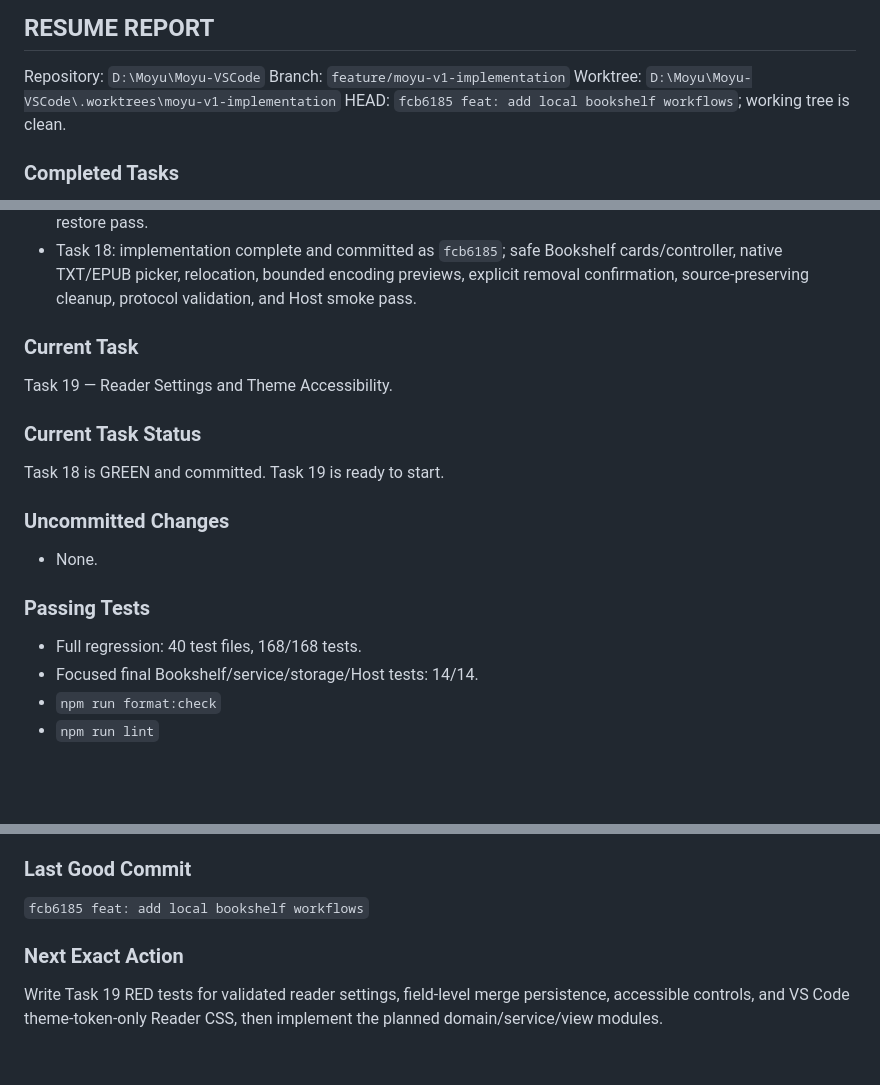
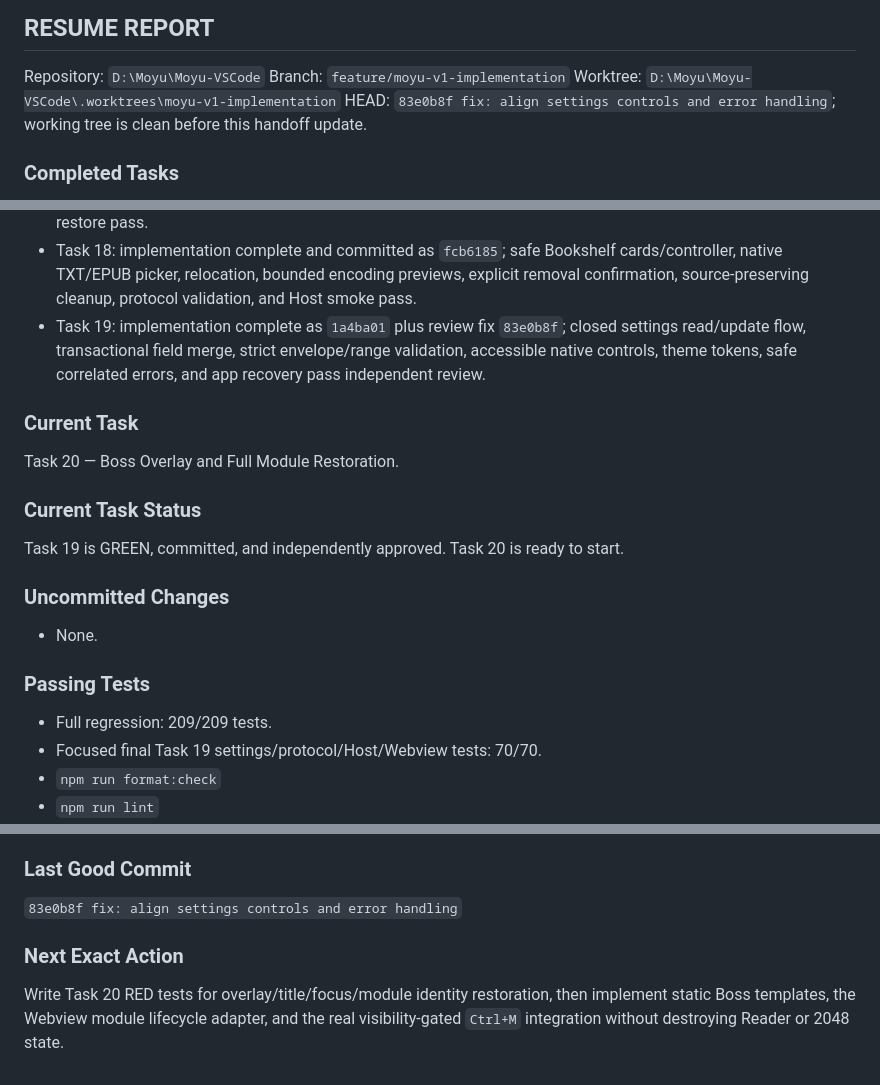
Before and after one commit to guangheihei66-collab/Moyu-VSCode, a Markdown page: docs/HANDOFF.md, 3 parts joined by grey strips. Rendered like a GitHub page; blank space fills up the shorter version.

Commit message:
docs: record V1 task 19 handoff

```diff
--- a/docs/HANDOFF.md
+++ b/docs/HANDOFF.md
@@ -7,7 +7,7 @@ Updated: 2026-08-30
 Repository: `D:\Moyu\Moyu-VSCode`
 Branch: `feature/moyu-v1-implementation`
 Worktree: `D:\Moyu\Moyu-VSCode\.worktrees\moyu-v1-implementation`
-HEAD: `fcb6185 feat: add local bookshelf workflows`; working tree is clean.
+HEAD: `83e0b8f fix: align settings controls and error handling`; working tree is clean before this handoff update.
 
 ### Completed Tasks
 
@@ -27,14 +27,15 @@ HEAD: `fcb6185 feat: add local bookshelf workflows`; working tree is clean.
 - Task 16: implementation complete and committed as `6a5cc19`; all twelve EPUB limits, lazy bounded ZIP access, canonical paths, metadata and expansion checks, entity-free bounded XML, hostile-markup text extraction, and exact dependency audit pass.
 - Task 17: implementation complete and committed as `b92d493`; container/OPF/spine parsing, ordered sanitized chapters, source-bound atomic cache, chapter navigation, domain EPUB locator reuse, and logical progress restore pass.
 - Task 18: implementation complete and committed as `fcb6185`; safe Bookshelf cards/controller, native TXT/EPUB picker, relocation, bounded encoding previews, explicit removal confirmation, source-preserving cleanup, protocol validation, and Host smoke pass.
+- Task 19: implementation complete as `1a4ba01` plus review fix `83e0b8f`; closed settings read/update flow, transactional field merge, strict envelope/range validation, accessible native controls, theme tokens, safe correlated errors, and app recovery pass independent review.
 
 ### Current Task
 
-Task 19 — Reader Settings and Theme Accessibility.
+Task 20 — Boss Overlay and Full Module Restoration.
 
 ### Current Task Status
 
-Task 18 is GREEN and committed. Task 19 is ready to start.
+Task 19 is GREEN, committed, and independently approved. Task 20 is ready to start.
 
 ### Uncommitted Changes
 
@@ -42,8 +43,8 @@ Task 18 is GREEN and committed. Task 19 is ready to start.
 
 ### Passing Tests
 
-- Full regression: 40 test files, 168/168 tests.
-- Focused final Bookshelf/service/storage/Host tests: 14/14.
+- Full regression: 209/209 tests.
+- Focused final Task 19 settings/protocol/Host/Webview tests: 70/70.
 - `npm run format:check`
 - `npm run lint`
 - `npm run build`
@@ -57,8 +58,8 @@ Task 18 is GREEN and committed. Task 19 is ready to start.
 
 ### Last Good Commit
 
-`fcb6185 feat: add local bookshelf workflows`
+`83e0b8f fix: align settings controls and error handling`
 
 ### Next Exact Action
 
-Write Task 19 RED tests for validated reader settings, field-level merge persistence, accessible controls, and VS Code theme-token-only Reader CSS, then implement the planned domain/service/view modules.
+Write Task 20 RED tests for overlay/title/focus/module identity restoration, then implement static Boss templates, the Webview module lifecycle adapter, and the real visibility-gated `Ctrl+M` integration without destroying Reader or 2048 state.
```
Also changed, not shown: PROJECT_CONTEXT.md (+3 -2 lines).
